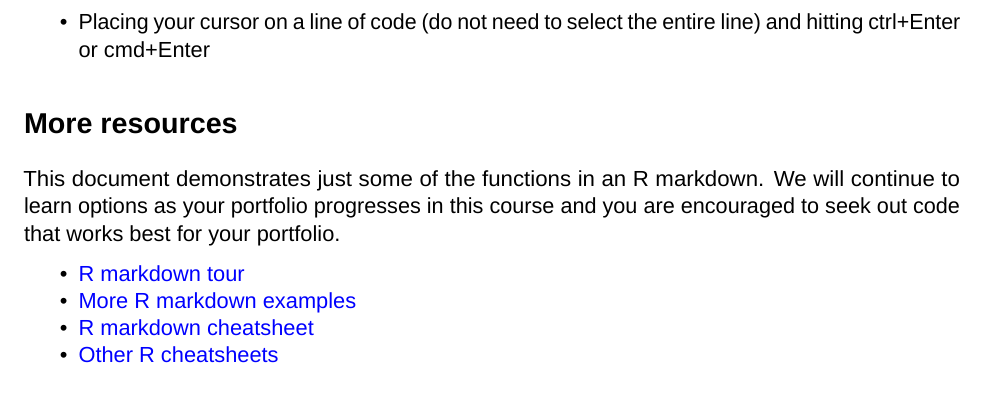
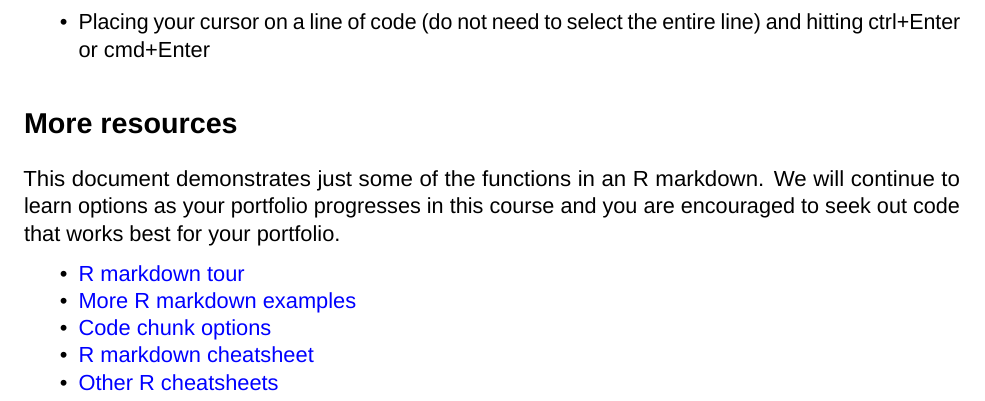
Before and after one commit to freddyfrancis/MICB425, an R Markdown document (data_science_Friday/tutorials/20180118_Rmd_Intro.Rmd): part of page 13 of 13, cut so that both start at the same text. Rendered offline with R 4.5, knitr and Pandoc, then LaTeX, with nearby package versions; a font, style sheet, LaTeX package, included part or bibliography that could not be used is replaced or left out.

Commit message:
Add code chunk ref to Rmd Intro

```diff
--- a/data_science_Friday/tutorials/20180118_Rmd_Intro.Rmd
+++ b/data_science_Friday/tutorials/20180118_Rmd_Intro.Rmd
@@ -315,5 +315,6 @@ This document demonstrates just some of the functions in an R markdown. We will
 
 * [R markdown tour](http://rmarkdown.rstudio.com/authoring_quick_tour.html)
 * [More R markdown examples](http://www.stat.cmu.edu/~cshalizi/rmarkdown/)
+* [Code chunk options](https://yihui.name/knitr/options/#code-evaluation)
 * [R markdown cheatsheet](https://www.rstudio.com/wp-content/uploads/2015/02/rmarkdown-cheatsheet.pdf)
 * [Other R cheatsheets](https://www.rstudio.com/resources/cheatsheets/)
```
Also changed, not shown: 2 other files.
